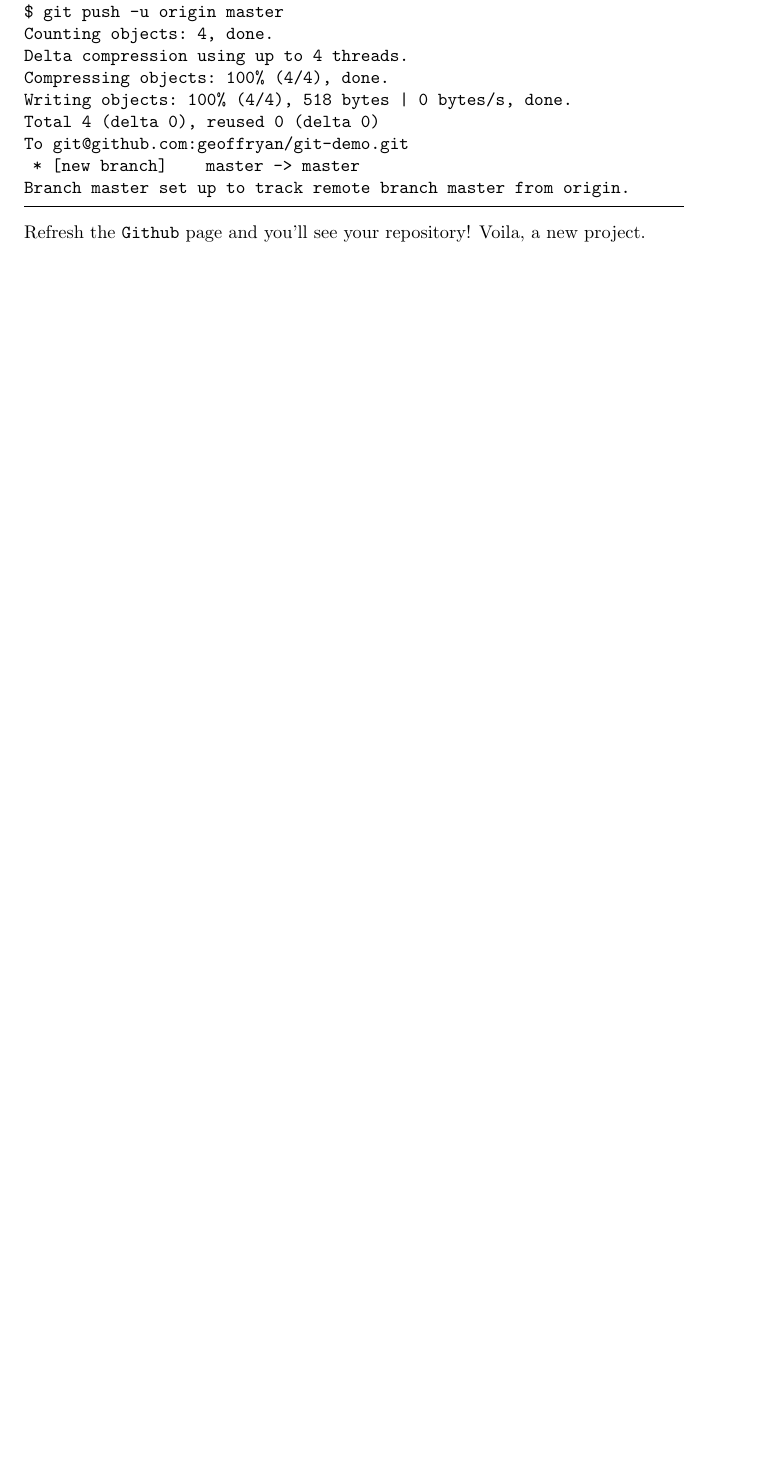
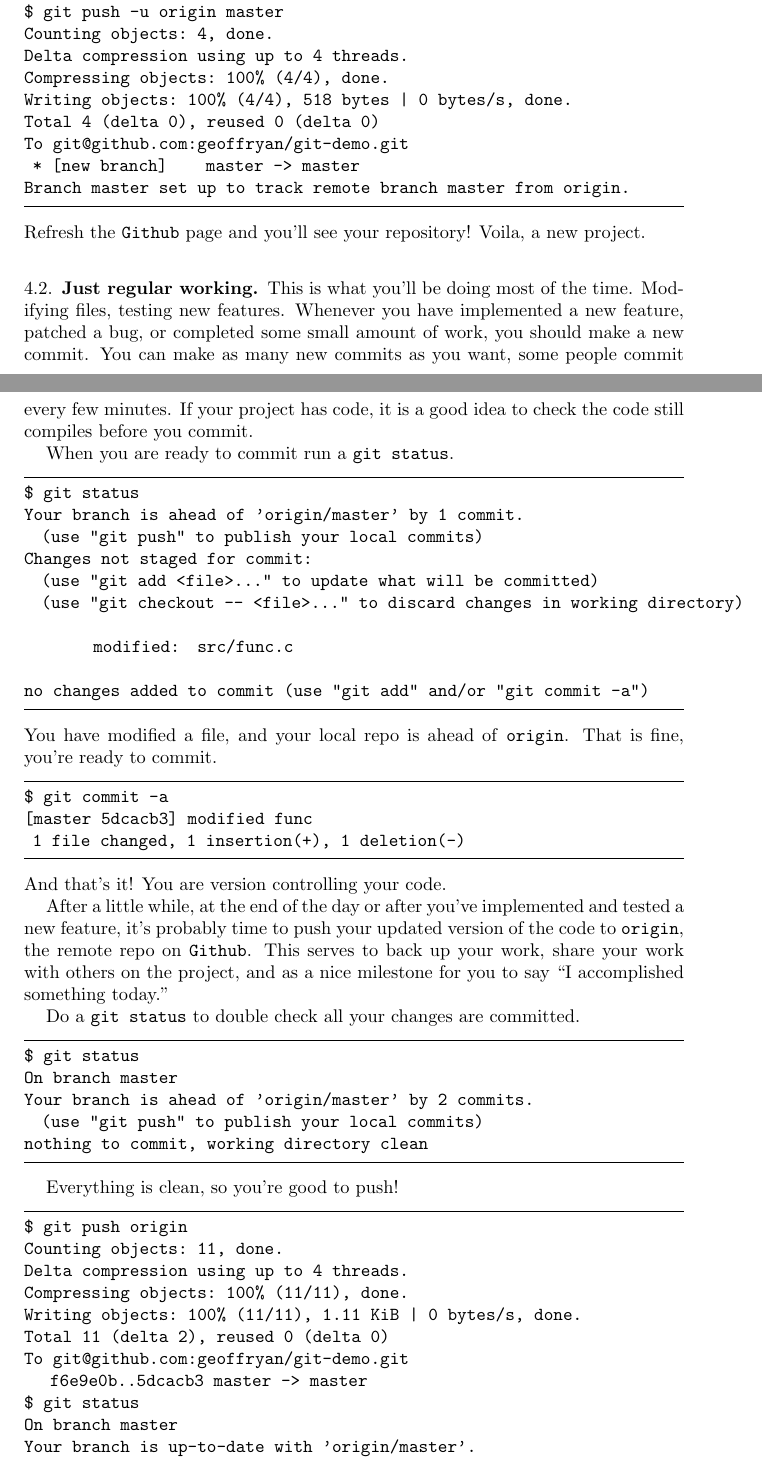
Before and after one commit to NYU-CAL/docs-git, a LaTeX paper (howtogit.tex): part of page 3 of 4 before the commit and two parts of pages 3 and 4 of 5 after it, the two joined at a grey line, cut so that both start at the same text, the shorter picture padded with empty space. Compiled offline with pdfLaTeX.

Commit message:
Added day-to-day workflow.

```diff
--- a/howtogit.tex
+++ b/howtogit.tex
@@ -131,3 +131,56 @@ Branch master set up to track remote branch master from origin.
 \end{lstlisting}
 Refresh the \github\ page and you'll see your repository!  Voila, a new project.
 
+\subsection{Just regular working}
+
+This is what you'll be doing most of the time.  Modifying files, testing new features. Whenever you have implemented a new feature, patched a bug, or completed some small amount of work, you should make a new commit.  You can make as many new commits as you want, some people commit every few minutes.  If your project has code, it is a good idea to check the code still compiles before you commit.
+
+When you are ready to commit run a \texttt{git status}.
+
+\begin{lstlisting}
+$ git status
+Your branch is ahead of 'origin/master' by 1 commit.
+  (use "git push" to publish your local commits)
+Changes not staged for commit:
+  (use "git add <file>..." to update what will be committed)
+  (use "git checkout -- <file>..." to discard changes in working directory)
+
+	modified:   src/func.c
+
+no changes added to commit (use "git add" and/or "git commit -a")
+\end{lstlisting}
+You have modified a file, and your local repo is ahead of \texttt{origin}.  That is fine, you're ready to commit.
+\begin{lstlisting}
+$ git commit -a
+[master 5dcacb3] modified func
+ 1 file changed, 1 insertion(+), 1 deletion(-)
+\end{lstlisting}
+And that's it!  You are version controlling your code.
+
+After a little while, at the end of the day or after you've implemented and tested a new feature, it's probably time to push your updated version of the code to \texttt{origin}, the remote repo on \github.  This serves to back up your work, share your work with others on the project, and as a nice milestone for you to say ``I accomplished something today.''
+
+Do a \texttt{git status} to double check all your changes are committed.
+
+\begin{lstlisting}
+$ git status
+On branch master
+Your branch is ahead of 'origin/master' by 2 commits.
+  (use "git push" to publish your local commits)
+nothing to commit, working directory clean
+\end{lstlisting}
+
+Everything is clean, so you're good to push!
+
+\begin{lstlisting}
+$ git push origin
+Counting objects: 11, done.
+Delta compression using up to 4 threads.
+Compressing objects: 100% (11/11), done.
+Writing objects: 100% (11/11), 1.11 KiB | 0 bytes/s, done.
+Total 11 (delta 2), reused 0 (delta 0)
+To git@github.com:geoffryan/git-demo.git
+   f6e9e0b..5dcacb3  master -> master
+$ git status
+On branch master
+Your branch is up-to-date with 'origin/master'.
+nothing to commit, working directory clean
```
Also changed, not shown: howtogit.tex (6 more changed lines).
